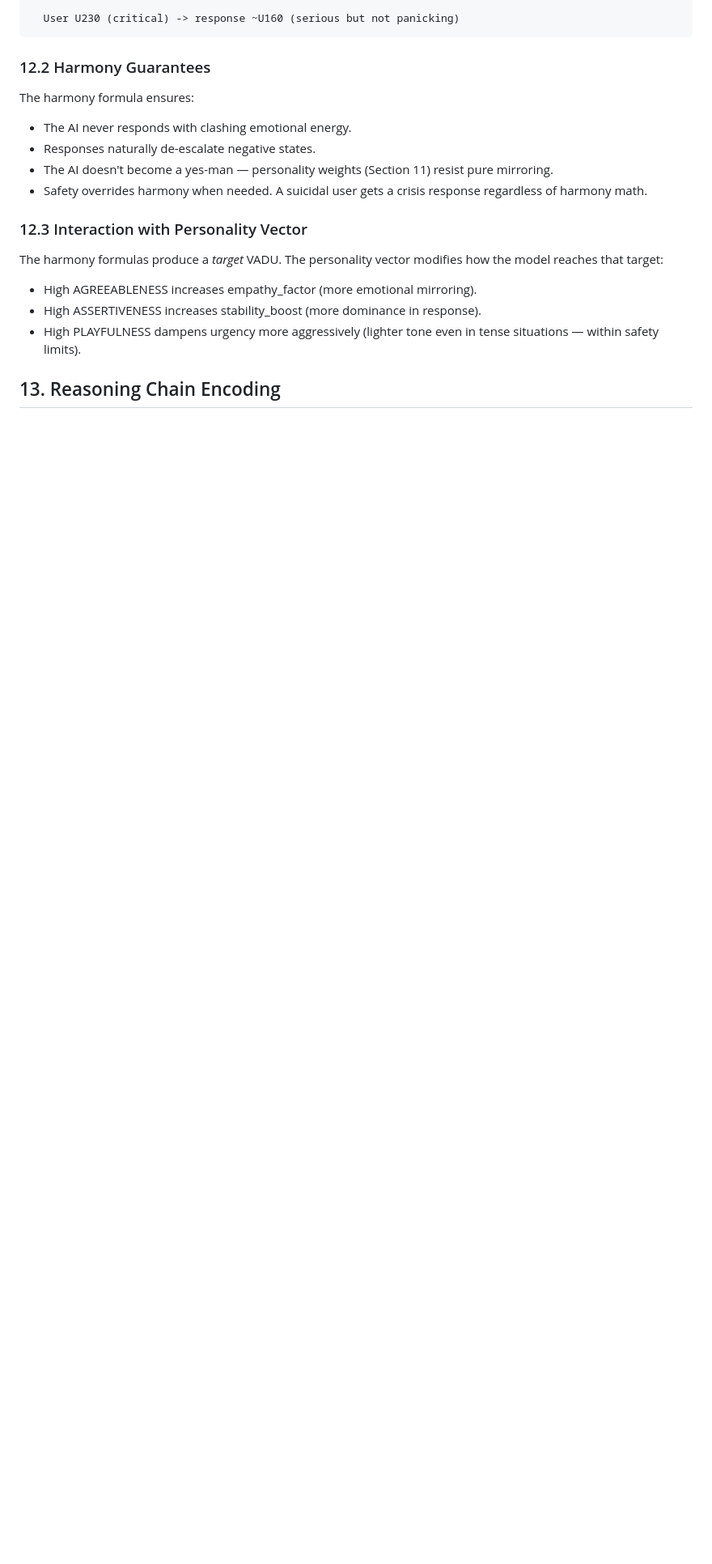
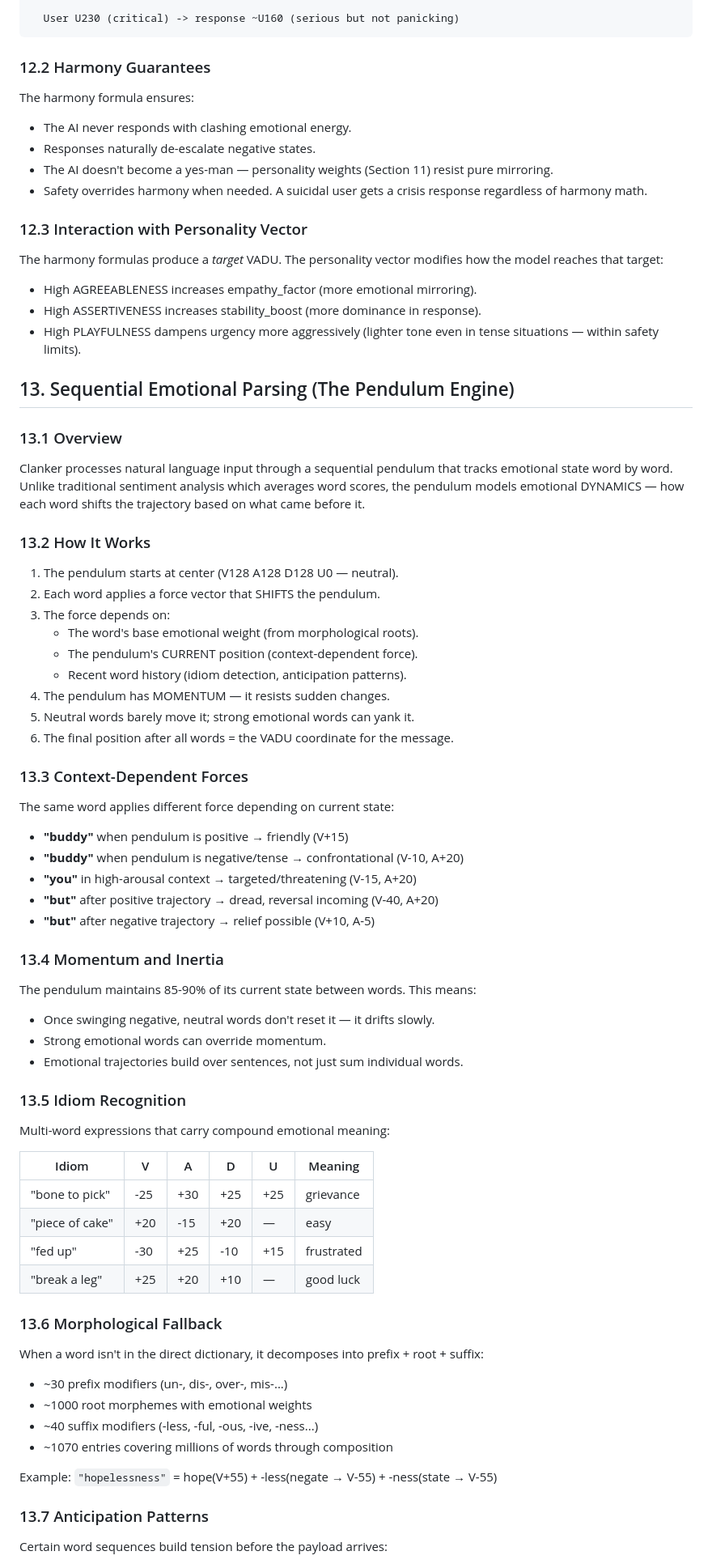
Before and after one commit to deucebucket/clanker, a Markdown page: SPEC.md, the part around one of its changes. Shown at 81% size. GitHub-like rendering; blank space fills up the shorter version.

```diff
--- a/SPEC.md
+++ b/SPEC.md
@@ -436,4 +436,65 @@ The harmony formulas produce a *target* VADU. The personality vector modifies ho
 - High ASSERTIVENESS increases stability_boost (more dominance in response).
 - High PLAYFULNESS dampens urgency more aggressively (lighter tone even in tense situations — within safety limits).
 
-## 13. Reasoning Chain Encoding
+## 13. Sequential Emotional Parsing (The Pendulum Engine)
+
+### 13.1 Overview
+
+Clanker processes natural language input through a sequential pendulum that tracks emotional state word by word. Unlike traditional sentiment analysis which averages word scores, the pendulum models emotional DYNAMICS — how each word shifts the trajectory based on what came before it.
+
+### 13.2 How It Works
+
+1. The pendulum starts at center (V128 A128 D128 U0 — neutral).
+2. Each word applies a force vector that SHIFTS the pendulum.
+3. The force depends on:
+   - The word's base emotional weight (from morphological roots).
+   - The pendulum's CURRENT position (context-dependent force).
+   - Recent word history (idiom detection, anticipation patterns).
+4. The pendulum has MOMENTUM — it resists sudden changes.
+5. Neutral words barely move it; strong emotional words can yank it.
+6. The final position after all words = the VADU coordinate for the message.
+
+### 13.3 Context-Dependent Forces
+
+The same word applies different force depending on current state:
+
+- **"buddy"** when pendulum is positive → friendly (V+15)
+- **"buddy"** when pendulum is negative/tense → confrontational (V-10, A+20)
+- **"you"** in high-arousal context → targeted/threatening (V-15, A+20)
+- **"but"** after positive trajectory → dread, reversal incoming (V-40, A+20)
+- **"but"** after negative trajectory → relief possible (V+10, A-5)
+
+### 13.4 Momentum and Inertia
+
+The pendulum maintains 85-90% of its current state between words. This means:
+
+- Once swinging negative, neutral words don't reset it — it drifts slowly.
+- Strong emotional words can override momentum.
+- Emotional trajectories build over sentences, not just sum individual words.
+
+### 13.5 Idiom Recognition
+
+Multi-word expressions that carry compound emotional meaning:
+
+| Idiom            | V   | A   | D   | U   | Meaning      |
+|------------------|-----|-----|-----|-----|--------------|
+| "bone to pick"   | -25 | +30 | +25 | +25 | grievance    |
+| "piece of cake"  | +20 | -15 | +20 | —   | easy         |
+| "fed up"         | -30 | +25 | -10 | +15 | frustrated   |
+| "break a leg"    | +25 | +20 | +10 | —   | good luck    |
+
+### 13.6 Morphological Fallback
+
+When a word isn't in the direct dictionary, it decomposes into prefix + root + suffix:
+
+- ~30 prefix modifiers (un-, dis-, over-, mis-...)
+- ~1000 root morphemes with emotional weights
+- ~40 suffix modifiers (-less, -ful, -ous, -ive, -ness...)
+- ~1070 entries covering millions of words through composition
+
+Example: `"hopelessness"` = hope(V+55) + -less(negate → V-55) + -ness(state → V-55)
+
+### 13.7 Anticipation Patterns
+
+Certain word sequences build tension before the payload arrives:
+
```
Also changed, not shown: other parts of SPEC.md (+43 -5 lines).
